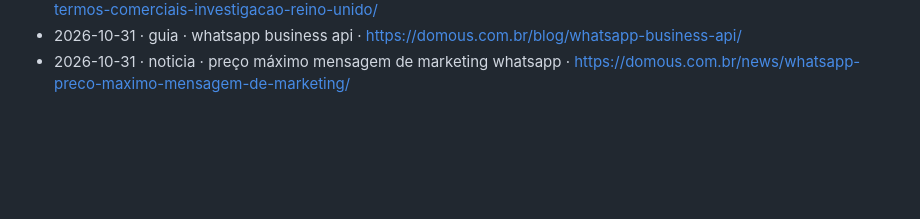
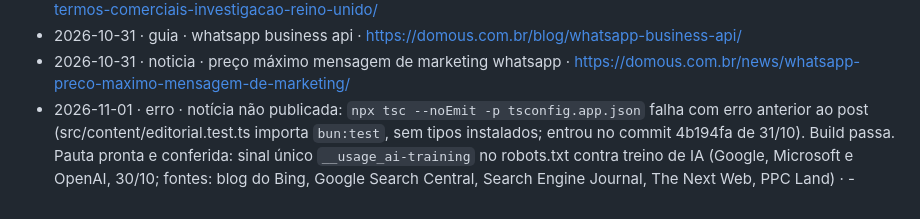
Before and after one commit to domousc/domous-growth-engine, a Markdown page: docs/blog/registro.md, the part around the change. Rendered like a GitHub page; blank space fills up the shorter version.

Commit message:
Registro: news de 01/11 não publicada (tsc falha em editorial.test.ts)
Co-Authored-By: Claude <noreply@anthropic.com>

```diff
--- a/docs/blog/registro.md
+++ b/docs/blog/registro.md
@@ -19,3 +19,4 @@ Uma linha por post publicado (ou por erro da rotina). Mais recente embaixo.
 - 2026-10-31 · noticia · meta suspende novos termos comerciais · https://domous.com.br/news/meta-suspende-novos-termos-comerciais-investigacao-reino-unido/
 - 2026-10-31 · guia · whatsapp business api · https://domous.com.br/blog/whatsapp-business-api/
 - 2026-10-31 · noticia · preço máximo mensagem de marketing whatsapp · https://domous.com.br/news/whatsapp-preco-maximo-mensagem-de-marketing/
+- 2026-11-01 · erro · notícia não publicada: `npx tsc --noEmit -p tsconfig.app.json` falha com erro anterior ao post (src/content/editorial.test.ts importa `bun:test`, sem tipos instalados; entrou no commit 4b194fa de 31/10). Build passa. Pauta pronta e conferida: sinal único `__usage_ai-training` no robots.txt contra treino de IA (Google, Microsoft e OpenAI, 30/10; fontes: blog do Bing, Google Search Central, Search Engine Journal, The Next Web, PPC Land) · -
```
